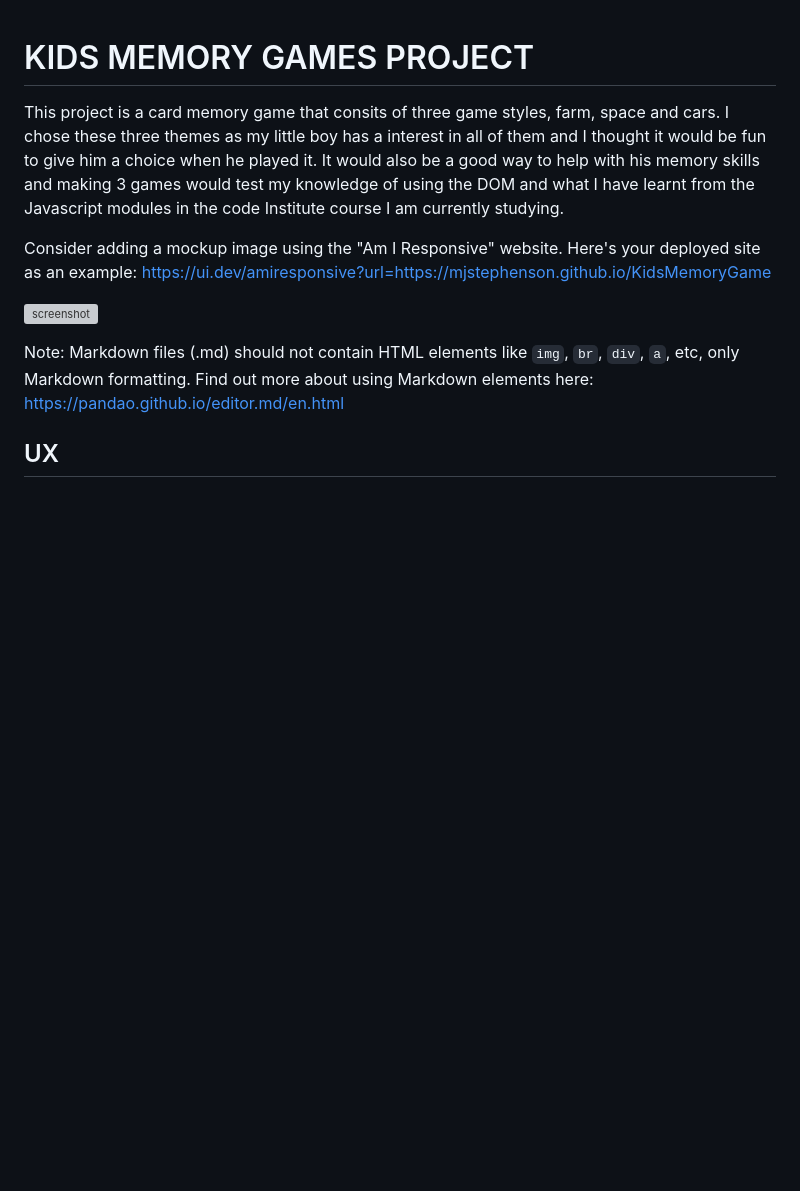
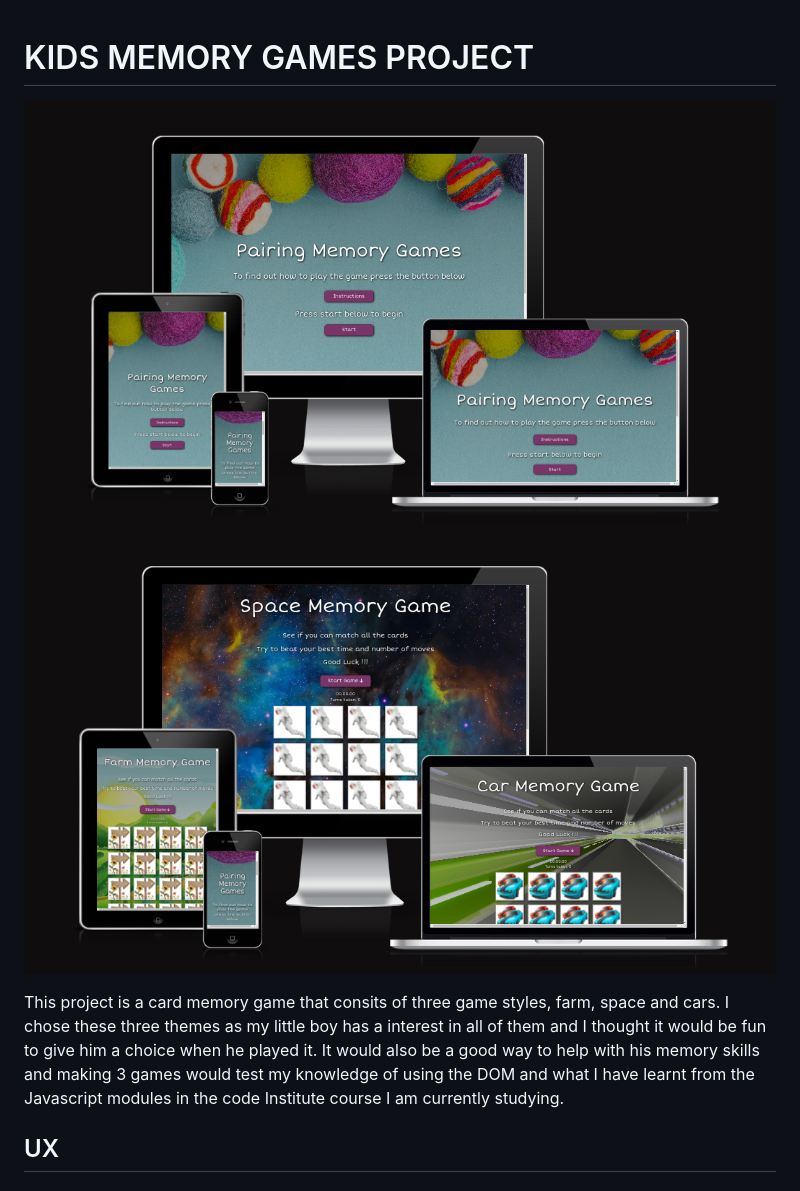
Before and after one commit to MJstephenson/FarmMemoryGame, a Markdown page: README.md, the part around the change. Drawn GitHub-style; pictures changed too: docs/readme/responsive.png (added), docs/readme/responsiveGames.png (added); blank space fills up the shorter version; grey boxes are pictures that could not be loaded.

Commit message:
Add am I responsive images to files and README.md

```diff
--- a/README.md
+++ b/README.md
@@ -1,16 +1,10 @@
 # KIDS MEMORY GAMES PROJECT
+
+![screenshot](docs/readme/responsive.png) ![screenshot](docs/readme/responsiveGames.png)
 
 This project is a card memory game that consits of three game styles, farm, space and cars. I chose these three themes as my little boy has a interest in all of them and I thought it would be fun to give him a choice when he played it. It would also be a good way to help with his memory skills and making 3 games would test my knowledge of using the DOM and what I have learnt from the Javascript modules in the code Institute course I am currently studying.
 
-Consider adding a mockup image using the "Am I Responsive" website.
-Here's your deployed site as an example:
-https://ui.dev/amiresponsive?url=https://mjstephenson.github.io/KidsMemoryGame
 
-![screenshot](documentation/mockup.png)
-
-Note: Markdown files (.md) should not contain HTML elements like `img`, `br`, `div`, `a`, etc, only Markdown formatting.
-Find out more about using Markdown elements here:
-https://pandao.github.io/editor.md/en.html
 
 ## UX
 
```
